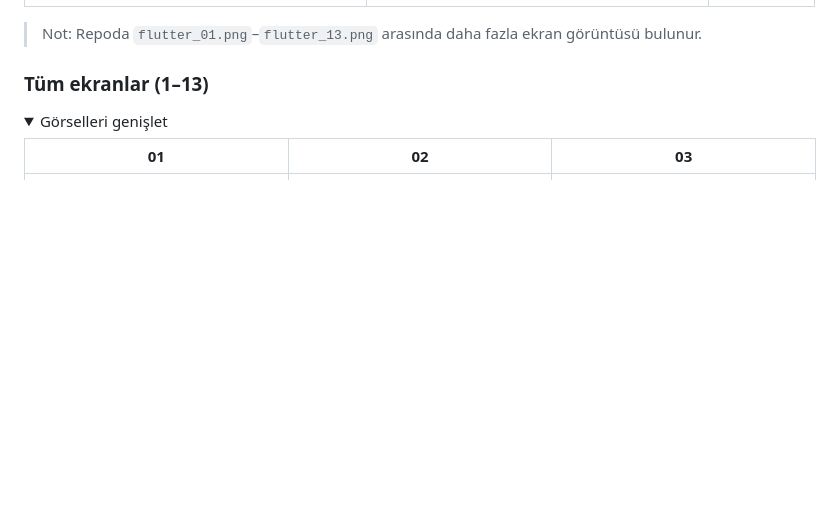
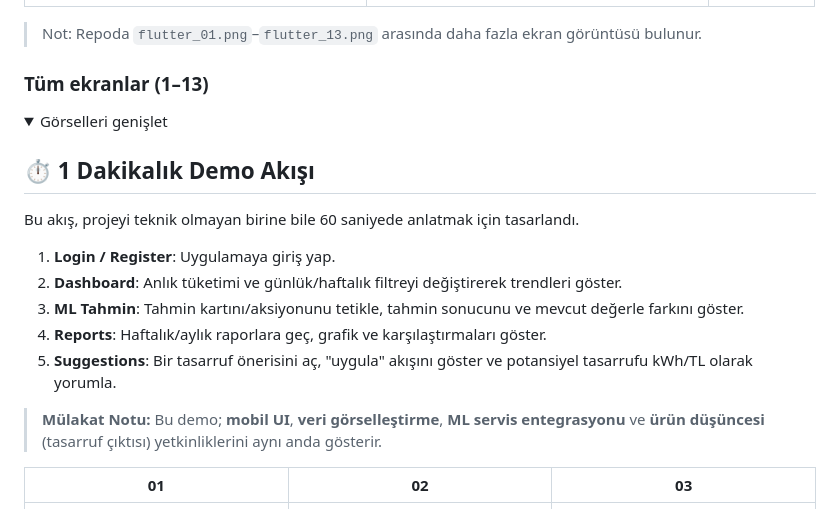
Before and after one commit to egtemre/Ak-ll-Evlerde-Tasarruf, a Markdown page: README.md, the part around the change. GitHub-like rendering; folded sections open; blank space fills up the shorter version.

```diff
--- a/README.md
+++ b/README.md
@@ -47,6 +47,21 @@ Aşağıdaki ekranlar, uygulamanın “bitmiş ürün” hissini ve ana akışı
 
 ### Tüm ekranlar (1–13)
 <details>
+
+## ⏱️ 1 Dakikalık Demo Akışı
+
+Bu akış, projeyi teknik olmayan birine bile 60 saniyede anlatmak için tasarlandı.
+
+1. **Login / Register**: Uygulamaya giriş yap.
+2. **Dashboard**: Anlık tüketimi ve günlük/haftalık filtreyi değiştirerek trendleri göster.
+3. **ML Tahmin**: Tahmin kartını/aksiyonunu tetikle, tahmin sonucunu ve mevcut değerle farkını göster.
+4. **Reports**: Haftalık/aylık raporlara geç, grafik ve karşılaştırmaları göster.
+5. **Suggestions**: Bir tasarruf önerisini aç, "uygula" akışını göster ve potansiyel tasarrufu kWh/TL olarak yorumla.
+
+> **Mülakat Notu:** Bu demo; **mobil UI**, **veri görselleştirme**, **ML servis entegrasyonu** ve **ürün düşüncesi** (tasarruf çıktısı) yetkinliklerini aynı anda gösterir.
+
+
+
 <summary>Görselleri genişlet</summary>
 
 | 01 | 02 | 03 |
```
